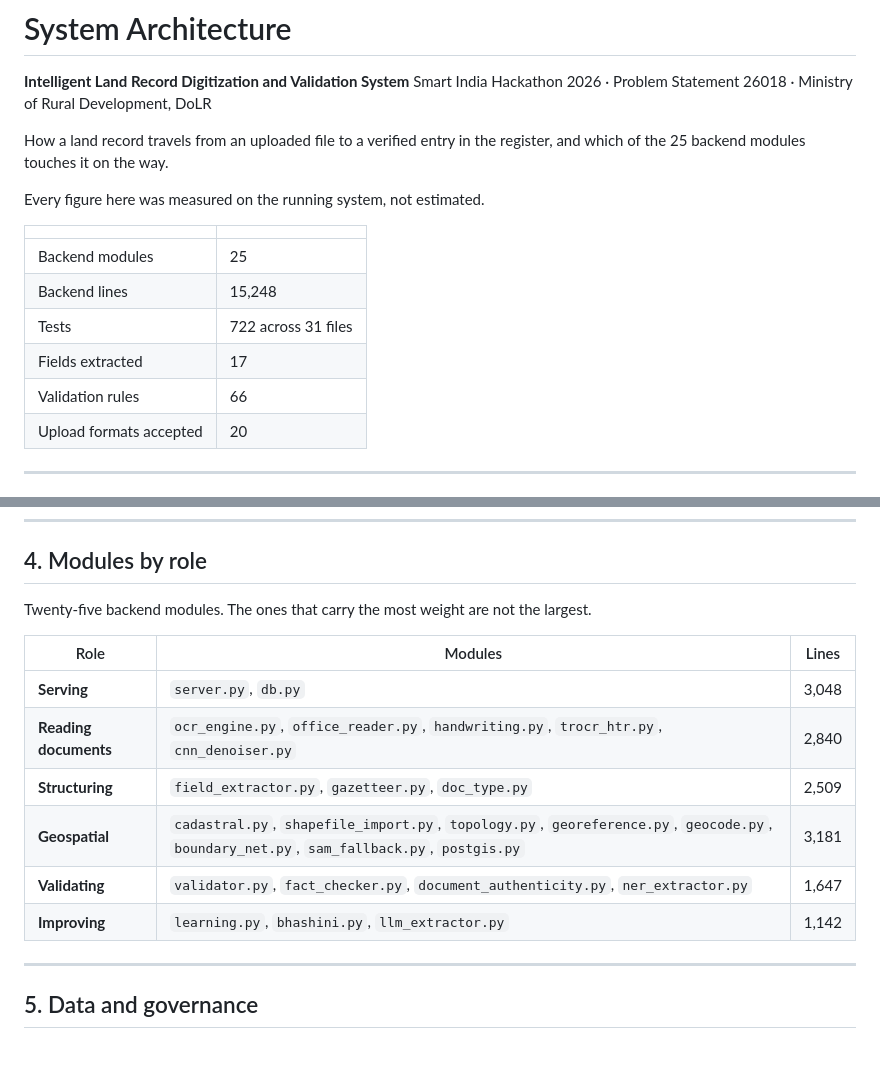
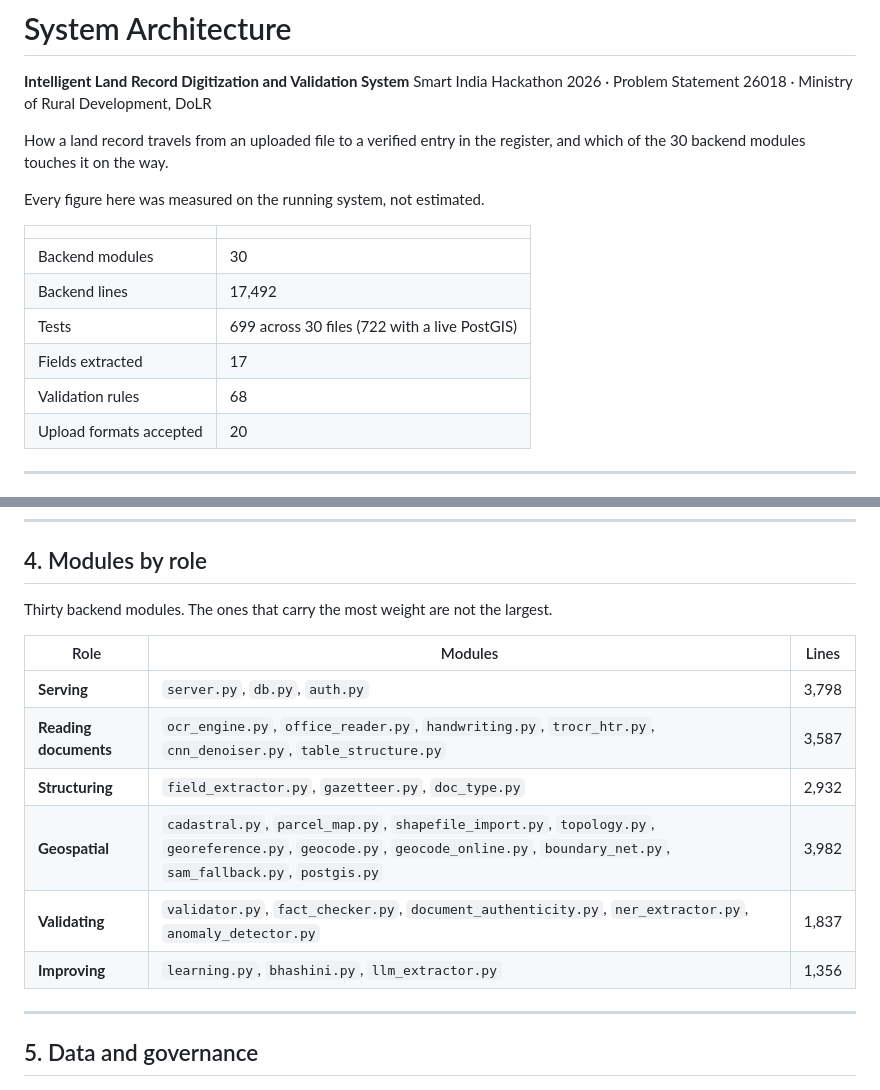
Before and after one commit to luckypant10307-coder/SIH26018_LandRecordDigitization, a Markdown page: ARCHITECTURE.md, 2 parts joined by grey strips. Drawn GitHub-style; blank space fills up the shorter version.

```diff
--- a/ARCHITECTURE.md
+++ b/ARCHITECTURE.md
@@ -4,17 +4,17 @@
 Smart India Hackathon 2026 · Problem Statement 26018 · Ministry of Rural Development, DoLR
 
 How a land record travels from an uploaded file to a verified entry in the
-register, and which of the 25 backend modules touches it on the way.
+register, and which of the 30 backend modules touches it on the way.
 
 Every figure here was measured on the running system, not estimated.
 
 | | |
 | --- | --- |
-| Backend modules | 25 |
-| Backend lines | 15,248 |
-| Tests | 722 across 31 files |
+| Backend modules | 30 |
+| Backend lines | 17,492 |
+| Tests | 699 across 30 files (722 with a live PostGIS) |
 | Fields extracted | 17 |
-| Validation rules | 66 |
+| Validation rules | 68 |
 | Upload formats accepted | 20 |
 
 ---
@@ -135,17 +195,17 @@ matched.
 
 ## 4. Modules by role
 
-Twenty-five backend modules. The ones that carry the most weight are not the
+Thirty backend modules. The ones that carry the most weight are not the
 largest.
 
 | Role | Modules | Lines |
 | --- | --- | --- |
-| **Serving** | `server.py`, `db.py` | 3,048 |
-| **Reading documents** | `ocr_engine.py`, `office_reader.py`, `handwriting.py`, `trocr_htr.py`, `cnn_denoiser.py` | 2,840 |
-| **Structuring** | `field_extractor.py`, `gazetteer.py`, `doc_type.py` | 2,509 |
-| **Geospatial** | `cadastral.py`, `shapefile_import.py`, `topology.py`, `georeference.py`, `geocode.py`, `boundary_net.py`, `sam_fallback.py`, `postgis.py` | 3,181 |
-| **Validating** | `validator.py`, `fact_checker.py`, `document_authenticity.py`, `ner_extractor.py` | 1,647 |
-| **Improving** | `learning.py`, `bhashini.py`, `llm_extractor.py` | 1,142 |
+| **Serving** | `server.py`, `db.py`, `auth.py` | 3,798 |
+| **Reading documents** | `ocr_engine.py`, `office_reader.py`, `handwriting.py`, `trocr_htr.py`, `cnn_denoiser.py`, `table_structure.py` | 3,587 |
+| **Structuring** | `field_extractor.py`, `gazetteer.py`, `doc_type.py` | 2,932 |
+| **Geospatial** | `cadastral.py`, `parcel_map.py`, `shapefile_import.py`, `topology.py`, `georeference.py`, `geocode.py`, `geocode_online.py`, `boundary_net.py`, `sam_fallback.py`, `postgis.py` | 3,982 |
+| **Validating** | `validator.py`, `fact_checker.py`, `document_authenticity.py`, `ner_extractor.py`, `anomaly_detector.py` | 1,837 |
+| **Improving** | `learning.py`, `bhashini.py`, `llm_extractor.py` | 1,356 |
 
 ---
 
```
Also changed, not shown: other parts of ARCHITECTURE.md (+75 -9 lines).
